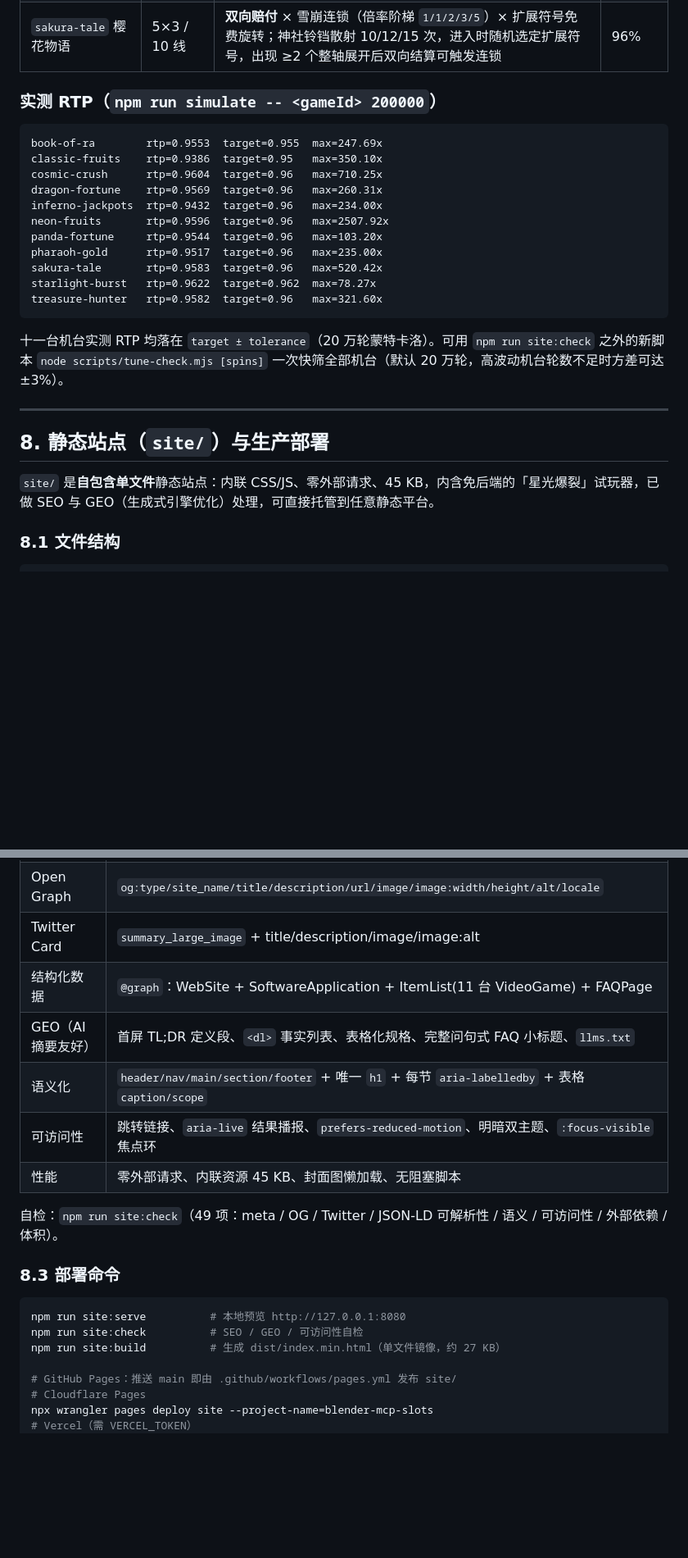
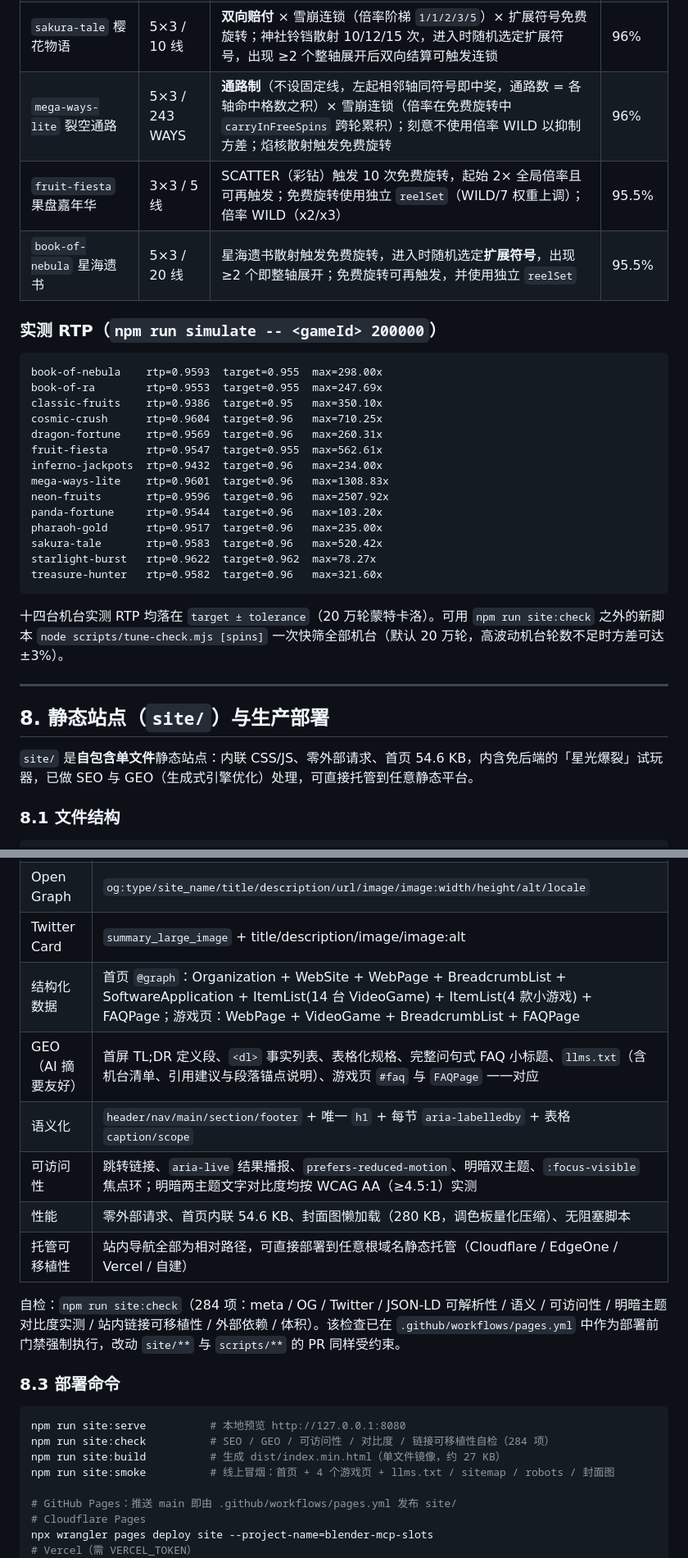
Before and after one commit to vip-4/blender-mcp-slots, a Markdown page: README.md, 2 parts joined by grey strips. Shown at 82% size. Rendered like a GitHub page; blank space fills up the shorter version.

Commit message:
docs(readme): 同步 14 台机台与站点现状
- 机台表补入 mega-ways-lite / fruit-fiesta / book-of-nebula（规格与核心机制取自各自 CONFIG）

- 实测 RTP 表补 3 台：0.9601 / 0.9547 / 0.9593（本次 20 万轮实跑，非转抄），11 台 -> 14 台

- 修正过期描述：结构化数据 11 台 -> 14 台（并补 Organization/WebPage/BreadcrumbList）、自检 49 项 -> 284 项、首页 45 KB -> 54.6 KB

- 补充段落锚点、明暗主题对比度实测、托管可移植性、CI 门禁与 site:smoke 说明

````diff
--- a/README.md
+++ b/README.md
@@ -292,15 +292,21 @@ curl -X POST http://127.0.0.1:5173/rpc -H 'content-type: application/json' \
 | `starlight-burst` 星光爆裂 | 5×3 / 10 线 | **双向赔付**（每条线左右各判一次）；星芒 WILD 只落在 2/3/4 轴，出现即整轴展开并获 3 次免费重旋，重旋中再出新 WILD 则次数重置；星云散射 8/12/16 次免费旋转（黏性扩张 WILD） | 96.2% |
 | `treasure-hunter` 宝藏猎人 | 5×3 / 20 线 | 雪崩连锁（倍率阶梯 `1/1/2/3/5/8`）× 黏性扩张 WILD（1~3 轴低概率展开）× 免费旋转倍率递进；3+ 宝藏箱散射触发 8/12/16 次，可再触发 | 96% |
 | `sakura-tale` 樱花物语 | 5×3 / 10 线 | **双向赔付** × 雪崩连锁（倍率阶梯 `1/1/2/3/5`）× 扩展符号免费旋转；神社铃铛散射 10/12/15 次，进入时随机选定扩展符号，出现 ≥2 个整轴展开后双向结算可触发连锁 | 96% |
+| `mega-ways-lite` 裂空通路 | 5×3 / 243 WAYS | **通路制**（不设固定线，左起相邻轴同符号即中奖，通路数 = 各轴命中格数之积）× 雪崩连锁（倍率在免费旋转中 `carryInFreeSpins` 跨轮累积）；刻意不使用倍率 WILD 以抑制方差；焰核散射触发免费旋转 | 96% |
+| `fruit-fiesta` 果盘嘉年华 | 3×3 / 5 线 | SCATTER（彩钻）触发 10 次免费旋转，起始 2× 全局倍率且可再触发；免费旋转使用独立 `reelSet`（WILD/7 权重上调）；倍率 WILD（x2/x3） | 95.5% |
+| `book-of-nebula` 星海遗书 | 5×3 / 20 线 | 星海遗书散射触发免费旋转，进入时随机选定**扩展符号**，出现 ≥2 个即整轴展开；免费旋转可再触发，并使用独立 `reelSet` | 95.5% |
 
 ### 实测 RTP（`npm run simulate -- <gameId> 200000`）
 
 ```
+book-of-nebula    rtp=0.9593  target=0.955  max=298.00x
 book-of-ra        rtp=0.9553  target=0.955  max=247.69x
 classic-fruits    rtp=0.9386  target=0.95   max=350.10x
 cosmic-crush      rtp=0.9604  target=0.96   max=710.25x
 dragon-fortune    rtp=0.9569  target=0.96   max=260.31x
+fruit-fiesta      rtp=0.9547  target=0.955  max=562.61x
 inferno-jackpots  rtp=0.9432  target=0.96   max=234.00x
+mega-ways-lite    rtp=0.9601  target=0.96   max=1308.83x
 neon-fruits       rtp=0.9596  target=0.96   max=2507.92x
 panda-fortune     rtp=0.9544  target=0.96   max=103.20x
 pharaoh-gold      rtp=0.9517  target=0.96   max=235.00x
@@ -309,13 +315,13 @@ starlight-burst   rtp=0.9622  target=0.962  max=78.27x
 treasure-hunter   rtp=0.9582  target=0.96   max=321.60x
 ```
 
-十一台机台实测 RTP 均落在 `target ± tolerance`（20 万轮蒙特卡洛）。可用 `npm run site:check` 之外的新脚本 `node scripts/tune-check.mjs [spins]` 一次快筛全部机台（默认 20 万轮，高波动机台轮数不足时方差可达 ±3%）。
+十四台机台实测 RTP 均落在 `target ± tolerance`（20 万轮蒙特卡洛）。可用 `npm run site:check` 之外的新脚本 `node scripts/tune-check.mjs [spins]` 一次快筛全部机台（默认 20 万轮，高波动机台轮数不足时方差可达 ±3%）。
 
 ---
 
 ## 8. 静态站点（`site/`）与生产部署
 
-`site/` 是**自包含单文件**静态站点：内联 CSS/JS、零外部请求、45 KB，内含免后端的「星光爆裂」试玩器，已做 SEO 与 GEO（生成式引擎优化）处理，可直接托管到任意静态平台。
+`site/` 是**自包含单文件**静态站点：内联 CSS/JS、零外部请求、首页 54.6 KB，内含免后端的「星光爆裂」试玩器，已做 SEO 与 GEO（生成式引擎优化）处理，可直接托管到任意静态平台。
 
 ### 8.1 文件结构
 
@@ -360,20 +368,22 @@ site/
 | 基础 meta | `title`(35 字) / `description`(127 字) / `keywords` / `robots`(max-image-preview:large) / `canonical` / `theme-color` |
 | Open Graph | `og:type/site_name/title/description/url/image/image:width/height/alt/locale` |
 | Twitter Card | `summary_large_image` + title/description/image/image:alt |
-| 结构化数据 | `@graph`：WebSite + SoftwareApplication + ItemList(11 台 VideoGame) + FAQPage |
-| GEO（AI 摘要友好） | 首屏 TL;DR 定义段、`<dl>` 事实列表、表格化规格、完整问句式 FAQ 小标题、`llms.txt` |
+| 结构化数据 | 首页 `@graph`：Organization + WebSite + WebPage + BreadcrumbList + SoftwareApplication + ItemList(14 台 VideoGame) + ItemList(4 款小游戏) + FAQPage；游戏页：WebPage + VideoGame + BreadcrumbList + FAQPage |
+| GEO（AI 摘要友好） | 首屏 TL;DR 定义段、`<dl>` 事实列表、表格化规格、完整问句式 FAQ 小标题、`llms.txt`（含机台清单、引用建议与段落锚点说明）、游戏页 `#faq` 与 `FAQPage` 一一对应 |
 | 语义化 | `header/nav/main/section/footer` + 唯一 `h1` + 每节 `aria-labelledby` + 表格 `caption/scope` |
-| 可访问性 | 跳转链接、`aria-live` 结果播报、`prefers-reduced-motion`、明暗双主题、`:focus-visible` 焦点环 |
-| 性能 | 零外部请求、内联资源 45 KB、封面图懒加载、无阻塞脚本 |
+| 可访问性 | 跳转链接、`aria-live` 结果播报、`prefers-reduced-motion`、明暗双主题、`:focus-visible` 焦点环；明暗两主题文字对比度均按 WCAG AA（≥4.5:1）实测 |
+| 性能 | 零外部请求、首页内联 54.6 KB、封面图懒加载（280 KB，调色板量化压缩）、无阻塞脚本 |
+| 托管可移植性 | 站内导航全部为相对路径，可直接部署到任意根域名静态托管（Cloudflare / EdgeOne / Vercel / 自建） |
 
-自检：`npm run site:check`（49 项：meta / OG / Twitter / JSON-LD 可解析性 / 语义 / 可访问性 / 外部依赖 / 体积）。
+自检：`npm run site:check`（284 项：meta / OG / Twitter / JSON-LD 可解析性 / 语义 / 可访问性 / 明暗主题对比度实测 / 站内链接可移植性 / 外部依赖 / 体积）。该检查已在 `.github/workflows/pages.yml` 中作为部署前门禁强制执行，改动 `site/**` 与 `scripts/**` 的 PR 同样受约束。
 
 ### 8.3 部署命令
 
 ```bash
 npm run site:serve          # 本地预览 http://127.0.0.1:8080
-npm run site:check          # SEO / GEO / 可访问性自检
+npm run site:check          # SEO / GEO / 可访问性 / 对比度 / 链接可移植性自检（284 项）
 npm run site:build          # 生成 dist/index.min.html（单文件镜像，约 27 KB）
+npm run site:smoke          # 线上冒烟：首页 + 4 个游戏页 + llms.txt / sitemap / robots / 封面图
 
 # GitHub Pages：推送 main 即由 .github/workflows/pages.yml 发布 site/
 # Cloudflare Pages
````
Also changed, not shown: other parts of README.md (+6 -4 lines).
